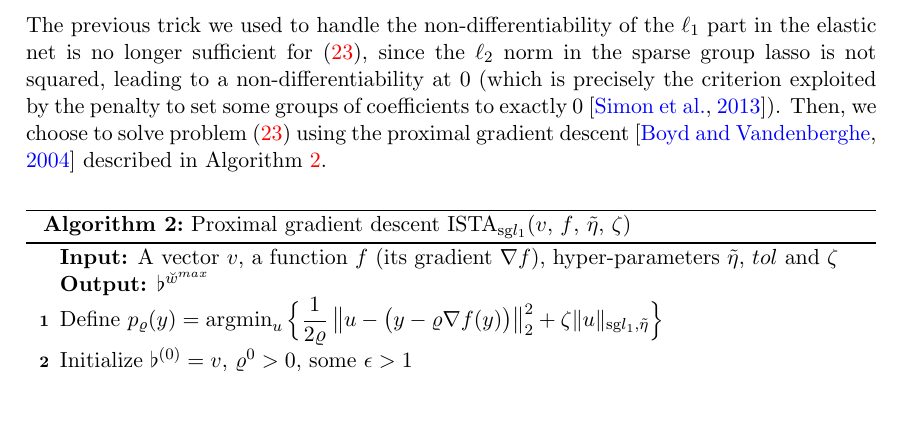
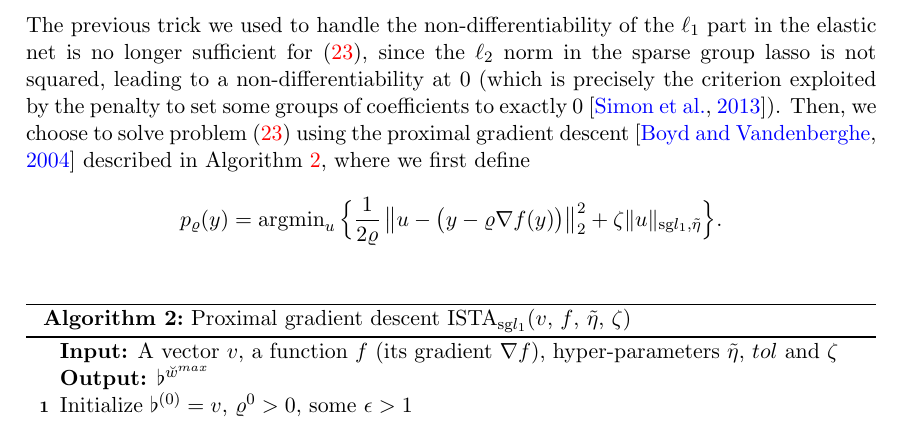
Before and after one commit to Califrais/lights_paper, a LaTeX paper (paper.tex): part of page 12 of 30, cut so that both start at the same text. Compiled offline with pdfLaTeX.

Commit message:
define p_{\varrho}(y) outside the algo

```diff
--- a/paper.tex
+++ b/paper.tex
@@ -517,7 +517,8 @@ The update for $\beta_k^{(w)}$ therefore requires to solve the following convex
   \label{eq:minimization-beta_k}
   \beta_k^{(w+1)} \in \argmin_{\beta_k \in \R^q} R^{(w)}_{n,k}(\beta_k) + \zeta_{2,k} \norm{\beta_k}_{\text{sg} l_1, \tilde{\eta}}.
 \end{equation}
-The previous trick we used to handle the non-differentiability of the $\ell_1$ part in the elastic net is no longer sufficient for~\eqref{eq:minimization-beta_k}, since the $\ell_2$ norm in the sparse group lasso is not squared, leading to a non-differentiability at 0 (which is precisely the criterion exploited by the penalty to set some groups of coefficients to exactly 0~\citep{simon2013sparse}). Then, we choose to solve problem~\eqref{eq:minimization-beta_k} using the proximal gradient descent~\citep{boyd2004convex} described in Algorithm~\ref{alg:ISTA}.
+The previous trick we used to handle the non-differentiability of the $\ell_1$ part in the elastic net is no longer sufficient for~\eqref{eq:minimization-beta_k}, since the $\ell_2$ norm in the sparse group lasso is not squared, leading to a non-differentiability at 0 (which is precisely the criterion exploited by the penalty to set some groups of coefficients to exactly 0~\citep{simon2013sparse}). Then, we choose to solve problem~\eqref{eq:minimization-beta_k} using the proximal gradient descent~\citep{boyd2004convex} described in Algorithm~\ref{alg:ISTA}, where we first define
+\[p_{\varrho}(y) = \argmin_u \Big\{\dfrac{1}{2\varrho} \left\lVert u - \big(y - \varrho  \nabla f(y) \big)\right\rVert_2^2 + \zeta \norm{u}_{\text{sg} l_1, \tilde{\eta}} \Big\}.\]
 
 \vspace{.5cm}
 
@@ -527,7 +528,6 @@ The previous trick we used to handle the non-differentiability of the $\ell_1$ p
 \label{alg:ISTA}
 \KwInput{A vector $v$, a function $f$ (its gradient $\nabla f$), hyper-parameters $\tilde \eta$, $tol$ and $\zeta$}
 \KwOutput{$\flat^{\breve{w}^{max}}$}
-Define $p_{\varrho}(y) = \argmin_u \Big\{\dfrac{1}{2\varrho} \left\lVert u - \big(y - \varrho  \nabla f(y) \big)\right\rVert_2^2 + \zeta \norm{u}_{\text{sg} l_1, \tilde{\eta}} \Big\}$\\
 Initialize $\flat^{(0)}=v$, $\varrho^0 > 0$, some $\epsilon > 1$ \\
 \For{$\breve{w} = 0,\ldots,$ until convergence}
 {Backtracking line search : find the smallest nonnegative integer $i^{\breve{w}}$ such that
```
Also changed, not shown: paper.pdf.
